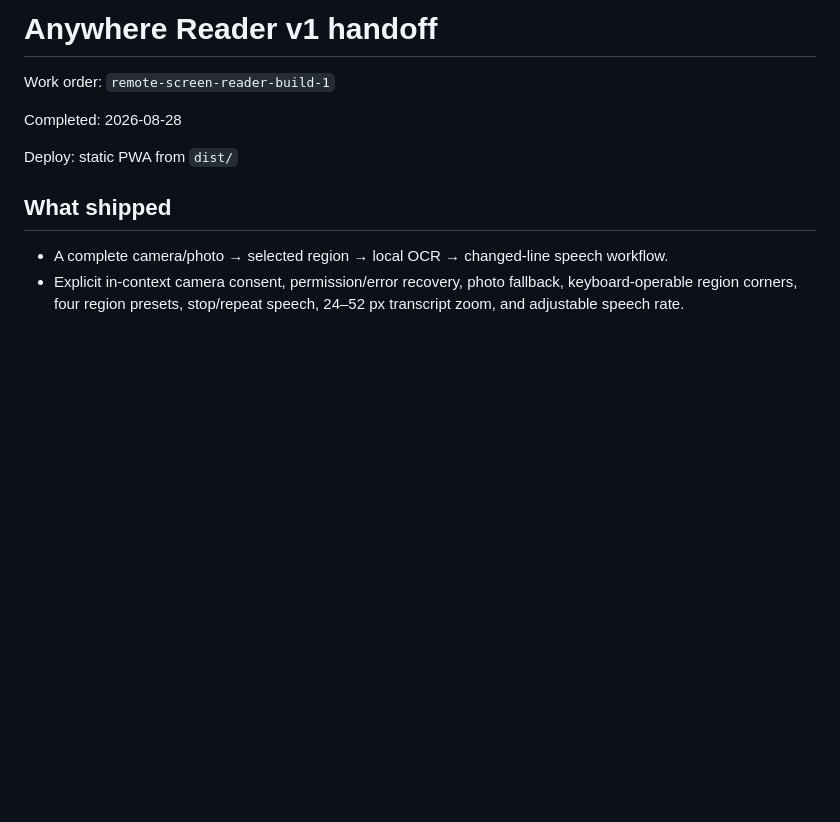
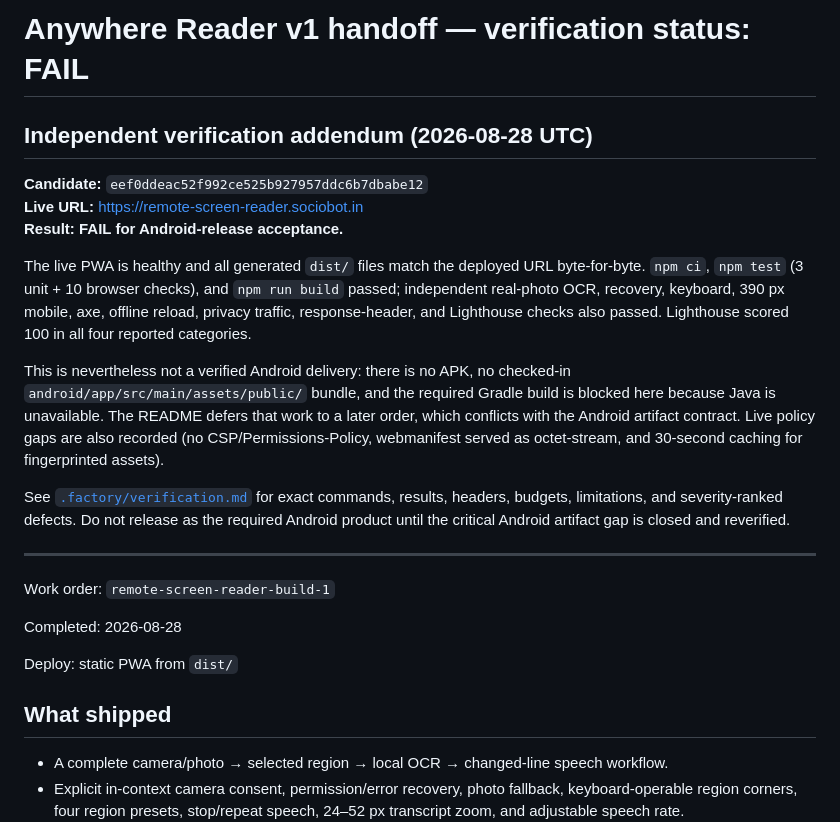
Before and after one commit to B-Divyesh/sf-remote-screen-reader, a Markdown page: .factory/handoff.md, the part around the change. GitHub-like rendering; blank space fills up the shorter version.

Commit message:
docs: add independent verification report

```diff
--- a/.factory/handoff.md
+++ b/.factory/handoff.md
@@ -1,4 +1,30 @@
-# Anywhere Reader v1 handoff
+# Anywhere Reader v1 handoff — verification status: FAIL
+
+## Independent verification addendum (2026-08-28 UTC)
+
+**Candidate:** `eef0ddeac52f992ce525b927957ddc6b7dbabe12`<br>
+**Live URL:** <https://remote-screen-reader.sociobot.in><br>
+**Result:** **FAIL for Android-release acceptance.**
+
+The live PWA is healthy and all generated `dist/` files match the deployed URL
+byte-for-byte. `npm ci`, `npm test` (3 unit + 10 browser checks), and
+`npm run build` passed; independent real-photo OCR, recovery, keyboard, 390 px
+mobile, axe, offline reload, privacy traffic, response-header, and Lighthouse
+checks also passed. Lighthouse scored 100 in all four reported categories.
+
+This is nevertheless not a verified Android delivery: there is no APK, no
+checked-in `android/app/src/main/assets/public/` bundle, and the required
+Gradle build is blocked here because Java is unavailable. The README defers
+that work to a later order, which conflicts with the Android artifact contract.
+Live policy gaps are also recorded (no CSP/Permissions-Policy, webmanifest
+served as octet-stream, and 30-second caching for fingerprinted assets).
+
+See [`.factory/verification.md`](verification.md) for exact commands, results,
+headers, budgets, limitations, and severity-ranked defects. Do not release as
+the required Android product until the critical Android artifact gap is closed
+and reverified.
+
+---
 
 Work order: `remote-screen-reader-build-1`
 
```
Also changed, not shown: .factory/verification.md (added, +141 -0 lines).
